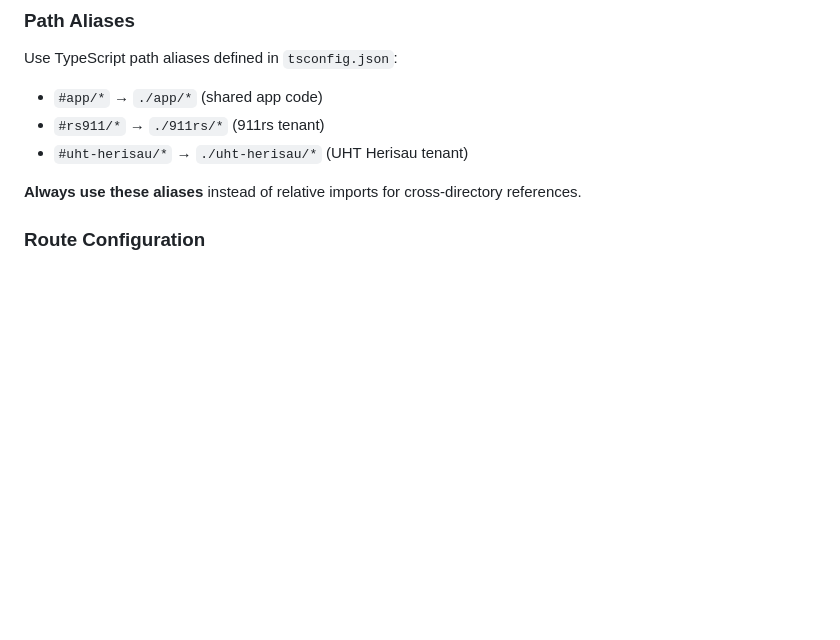
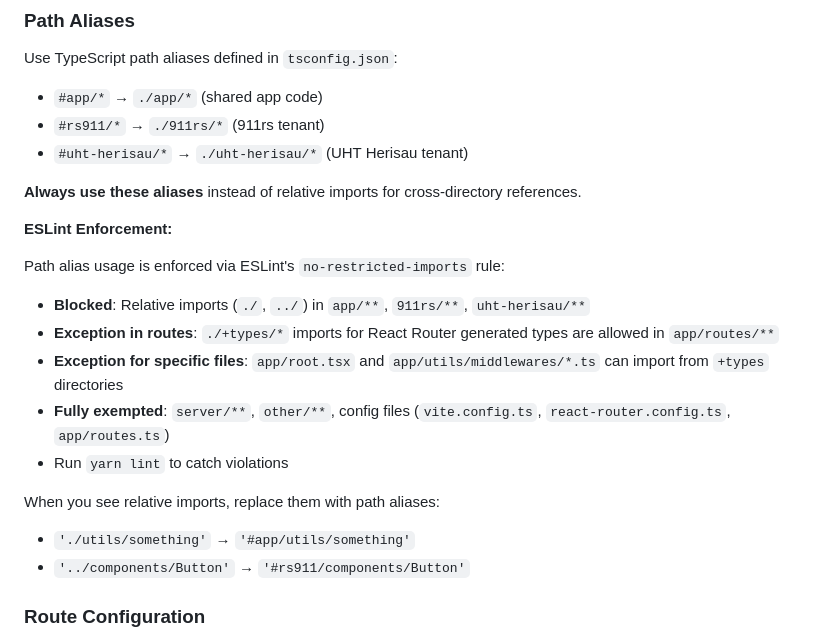
Before and after one commit to wetteyve/node-fullstack, a Markdown page: .github/copilot-instructions.md, the part around the change printed below. Rendered like a GitHub page; blank space fills up the shorter version.

```diff
--- a/.github/copilot-instructions.md
+++ b/.github/copilot-instructions.md
@@ -37,6 +37,21 @@ Use TypeScript path aliases defined in `tsconfig.json`:
 - `#uht-herisau/*` → `./uht-herisau/*` (UHT Herisau tenant)
 
 **Always use these aliases** instead of relative imports for cross-directory references.
+
+**ESLint Enforcement:**
+
+Path alias usage is enforced via ESLint's `no-restricted-imports` rule:
+
+- **Blocked**: Relative imports (`./`, `../`) in `app/**`, `911rs/**`, `uht-herisau/**`
+- **Exception in routes**: `./+types/*` imports for React Router generated types are allowed in `app/routes/**`
+- **Exception for specific files**: `app/root.tsx` and `app/utils/middlewares/*.ts` can import from `+types` directories
+- **Fully exempted**: `server/**`, `other/**`, config files (`vite.config.ts`, `react-router.config.ts`, `app/routes.ts`)
+- Run `yarn lint` to catch violations
+
+When you see relative imports, replace them with path aliases:
+
+- `'./utils/something'` → `'#app/utils/something'`
+- `'../components/Button'` → `'#rs911/components/Button'`
 
 ### Route Configuration
 
```
Also changed, not shown: other parts of .github/copilot-instructions.md (+58 -2 lines).
